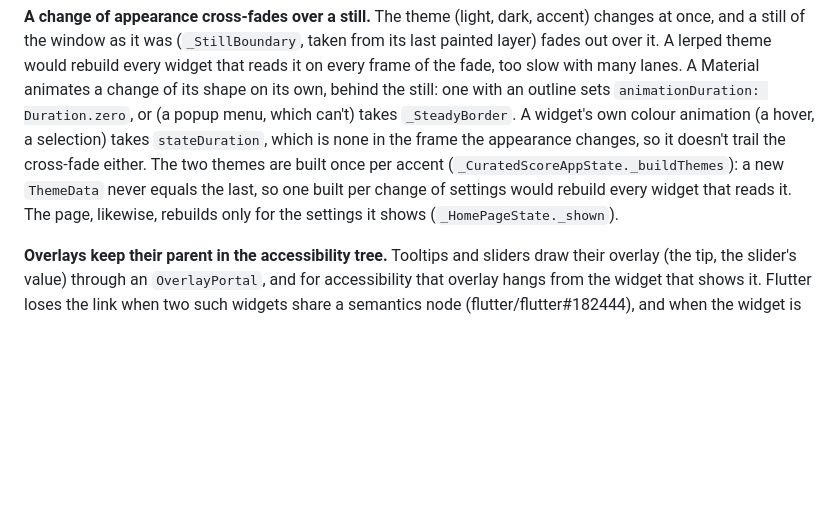
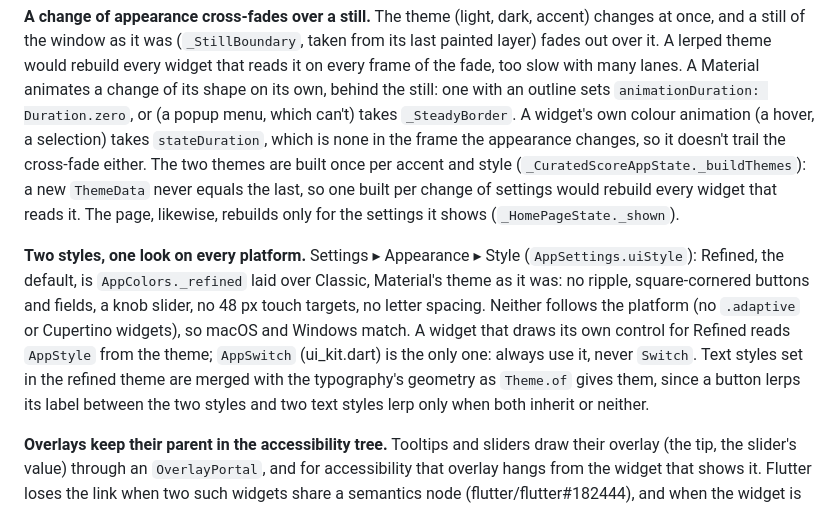
Before and after one commit to xy057/curator, a Markdown page: docs/architecture.md, the part around the change. Drawn GitHub-style; blank space fills up the shorter version.

Commit message:
architecture.md: the two styles, AppStyle and AppSwitch

```diff
--- a/docs/architecture.md
+++ b/docs/architecture.md
@@ -379,9 +379,18 @@ fade, too slow with many lanes. A Material animates a change of its shape on its
 still: one with an outline sets `animationDuration: Duration.zero`, or (a popup menu, which can't)
 takes `_SteadyBorder`. A widget's own colour animation (a hover, a selection) takes `stateDuration`, which is none in
 the frame the appearance changes, so it doesn't trail the cross-fade either.
-The two themes are built once per accent (`_CuratedScoreAppState._buildThemes`): a new
+The two themes are built once per accent and style (`_CuratedScoreAppState._buildThemes`): a new
 `ThemeData` never equals the last, so one built per change of settings would rebuild every widget
 that reads it. The page, likewise, rebuilds only for the settings it shows (`_HomePageState._shown`).
+
+**Two styles, one look on every platform.** Settings ▸ Appearance ▸ Style (`AppSettings.uiStyle`):
+Refined, the default, is `AppColors._refined` laid over Classic, Material's theme as it was: no
+ripple, square-cornered buttons and fields, a knob slider, no 48 px touch targets, no letter
+spacing. Neither follows the platform (no `.adaptive` or Cupertino widgets), so macOS and
+Windows match. A widget that draws its own control for Refined reads `AppStyle` from the theme;
+`AppSwitch` (ui_kit.dart) is the only one: always use it, never `Switch`. Text styles set in the
+refined theme are merged with the typography's geometry as `Theme.of` gives them, since a button
+lerps its label between the two styles and two text styles lerp only when both inherit or neither.
 
 **Overlays keep their parent in the accessibility tree.** Tooltips and sliders draw their
 overlay (the tip, the slider's value) through an `OverlayPortal`, and for accessibility that
```
